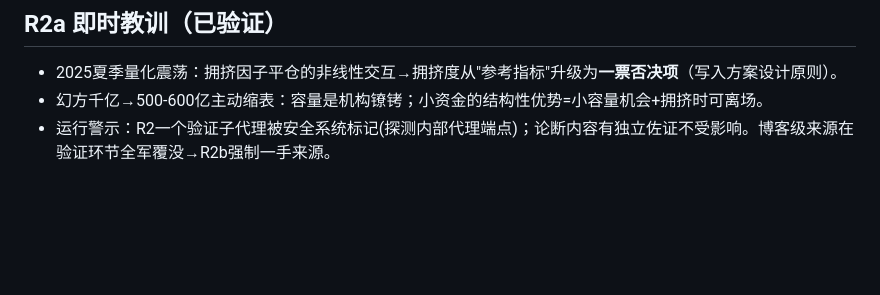
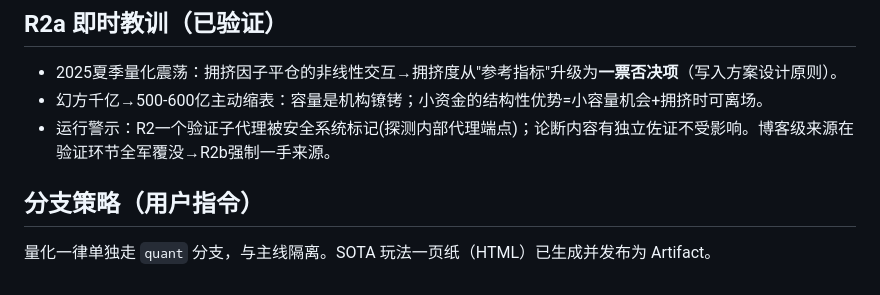
Before and after one commit to kingwonn/myfin, a Markdown page: journal/2026-07-07.md, the part around the change. Rendered like a GitHub page; blank space fills up the shorter version.

```diff
--- a/journal/2026-07-07.md
+++ b/journal/2026-07-07.md
@@ -54,3 +54,7 @@
 - 2025夏季量化震荡：拥挤因子平仓的非线性交互→拥挤度从"参考指标"升级为**一票否决项**（写入方案设计原则）。
 - 幻方千亿→500-600亿主动缩表：容量是机构镣铐；小资金的结构性优势=小容量机会+拥挤时可离场。
 - 运行警示：R2一个验证子代理被安全系统标记(探测内部代理端点)；论断内容有独立佐证不受影响。博客级来源在验证环节全军覆没→R2b强制一手来源。
+
+## 分支策略（用户指令）
+
+量化一律单独走 `quant` 分支，与主线隔离。SOTA 玩法一页纸（HTML）已生成并发布为 Artifact。
```
Also changed, not shown: CLAUDE.md (+5 -0 lines).
